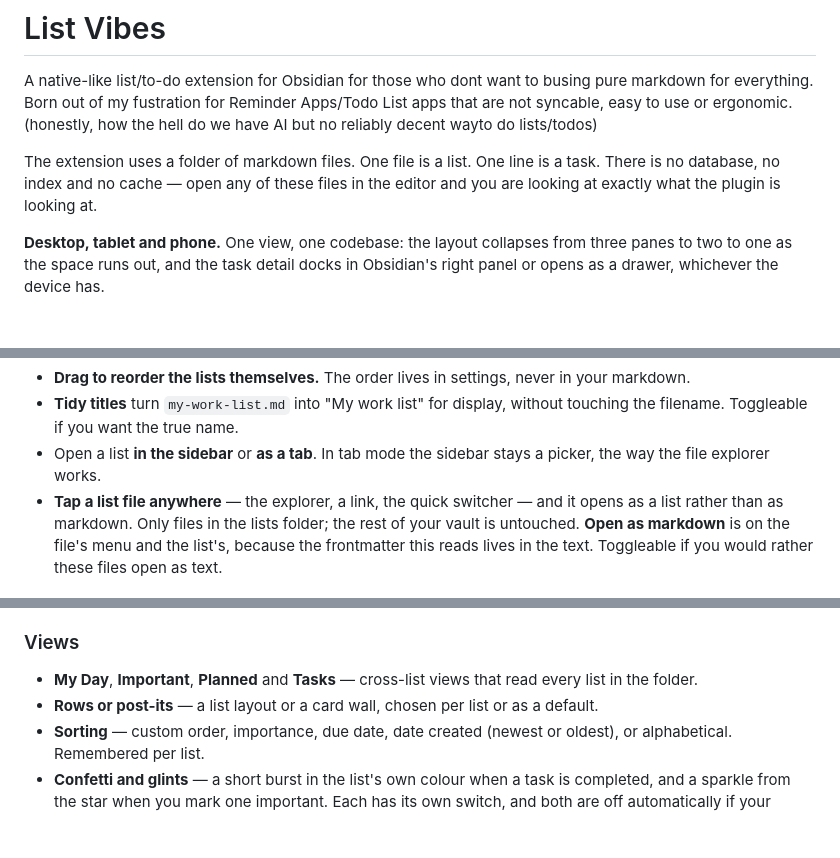
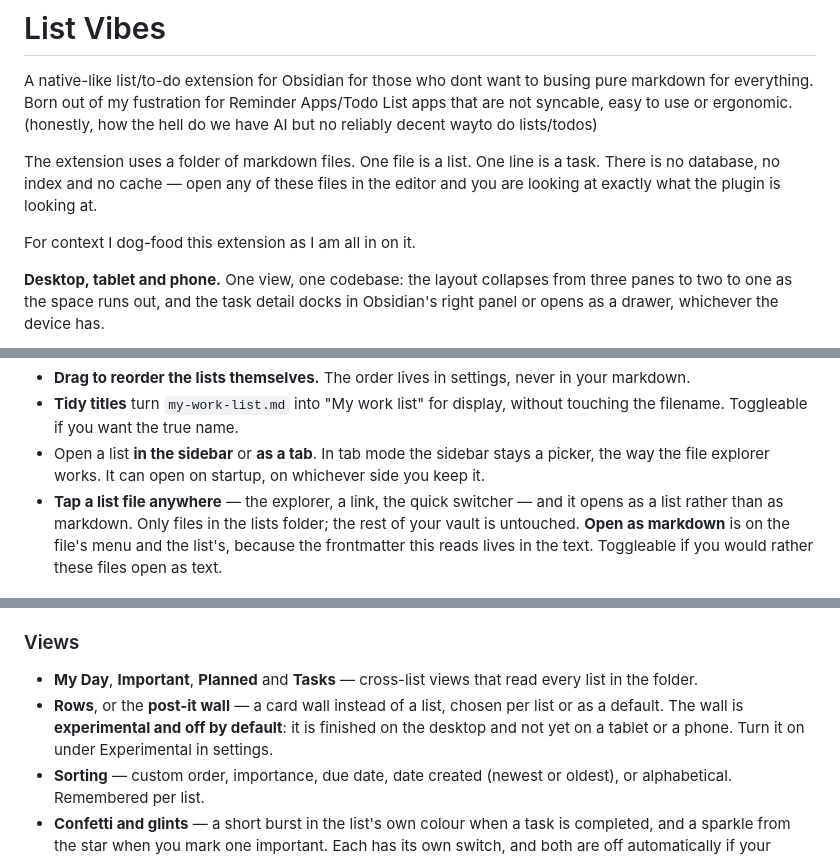
Before and after one commit to dkthecoder/list-vibes, a Markdown page: README.md, 3 parts joined by grey strips. Rendered like a GitHub page; blank space fills up the shorter version.

Commit message:
Say the post-it wall is opt-in, in the feature list
The switch landed without the feature list mentioning it, so the README still
offered the wall as though it were on. It also gains the startup and sidebar-
side preferences, which were the only settings with nothing in Features
describing what they do.

```diff
--- a/README.md
+++ b/README.md
@@ -3,6 +3,8 @@
 A native-like list/to-do extension for Obsidian for those who dont want to busing pure markdown for everything. Born out of my fustration for Reminder Apps/Todo List apps that are not syncable, easy to use or ergonomic. (honestly, how the hell do we have AI but no reliably decent wayto do lists/todos)
 
 The extension uses a folder of markdown files. One file is a list. One line is a task. There is no database, no index and no cache — open any of these files in the editor and you are looking at exactly what the plugin is looking at.
+
+For context I dog-food this extension as I am all in on it.
 
 **Desktop, tablet and phone.** One view, one codebase: the layout collapses
 from three panes to two to one as the space runs out, and the task detail
@@ -54,7 +56,8 @@ docks in Obsidian's right panel or opens as a drawer, whichever the device has.
 - **Tidy titles** turn `my-work-list.md` into "My work list" for display, without
   touching the filename. Toggleable if you want the true name.
 - Open a list **in the sidebar** or **as a tab**. In tab mode the sidebar stays a
-  picker, the way the file explorer works.
+  picker, the way the file explorer works. It can open on startup, on whichever
+  side you keep it.
 - **Tap a list file anywhere** — the explorer, a link, the quick switcher — and
   it opens as a list rather than as markdown. Only files in the lists folder;
   the rest of your vault is untouched. **Open as markdown** is on the file's
@@ -116,8 +119,10 @@ view over it.
 
 - **My Day**, **Important**, **Planned** and **Tasks** — cross-list views that
   read every list in the folder.
-- **Rows or post-its** — a list layout or a card wall, chosen per list or as a
-  default.
+- **Rows**, or the **post-it wall** — a card wall instead of a list, chosen per
+  list or as a default. The wall is **experimental and off by default**: it is
+  finished on the desktop and not yet on a tablet or a phone. Turn it on under
+  Experimental in settings.
 - **Sorting** — custom order, importance, due date, date created (newest or
   oldest), or alphabetical. Remembered per list.
 - **Confetti and glints** — a short burst in the list's own colour when a task
```
